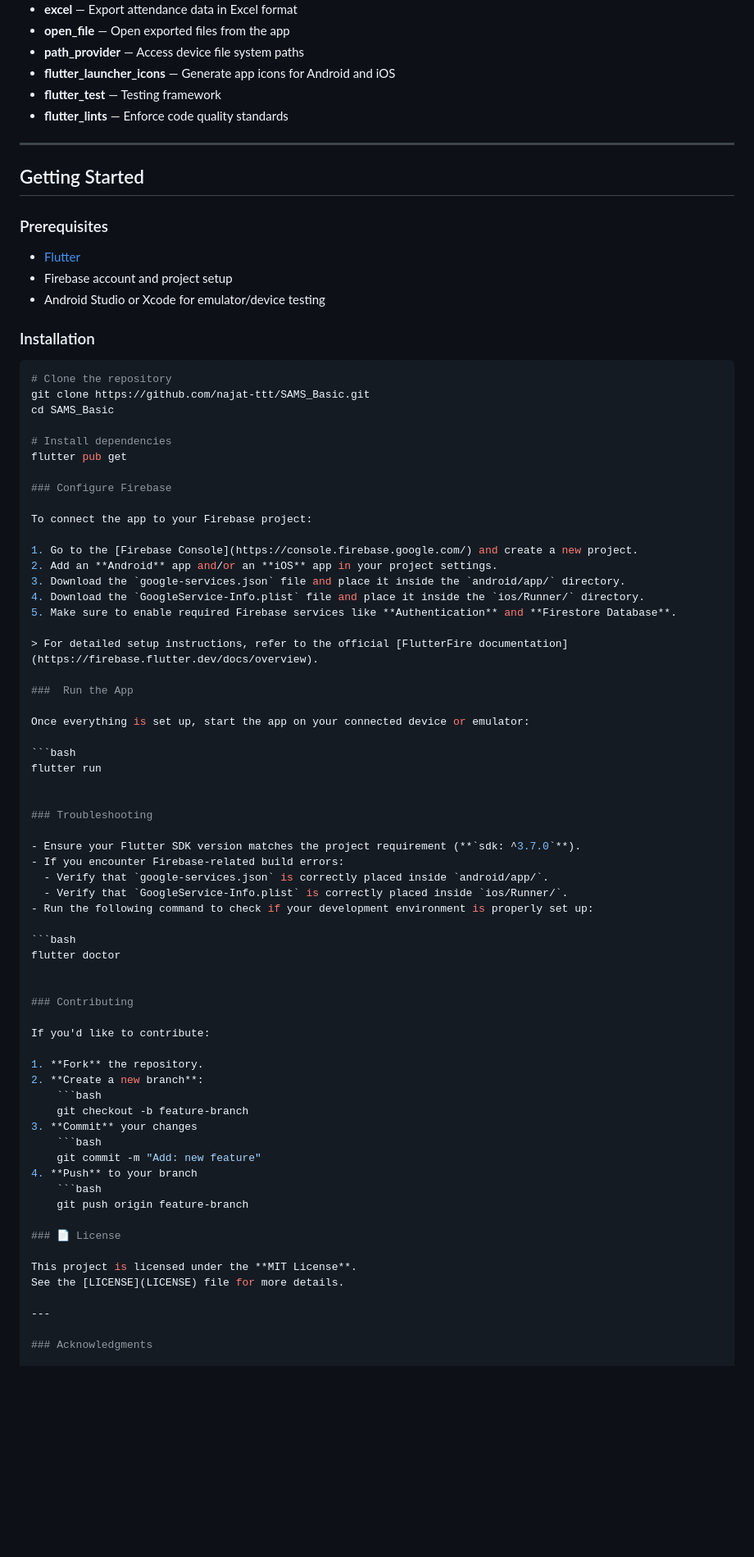
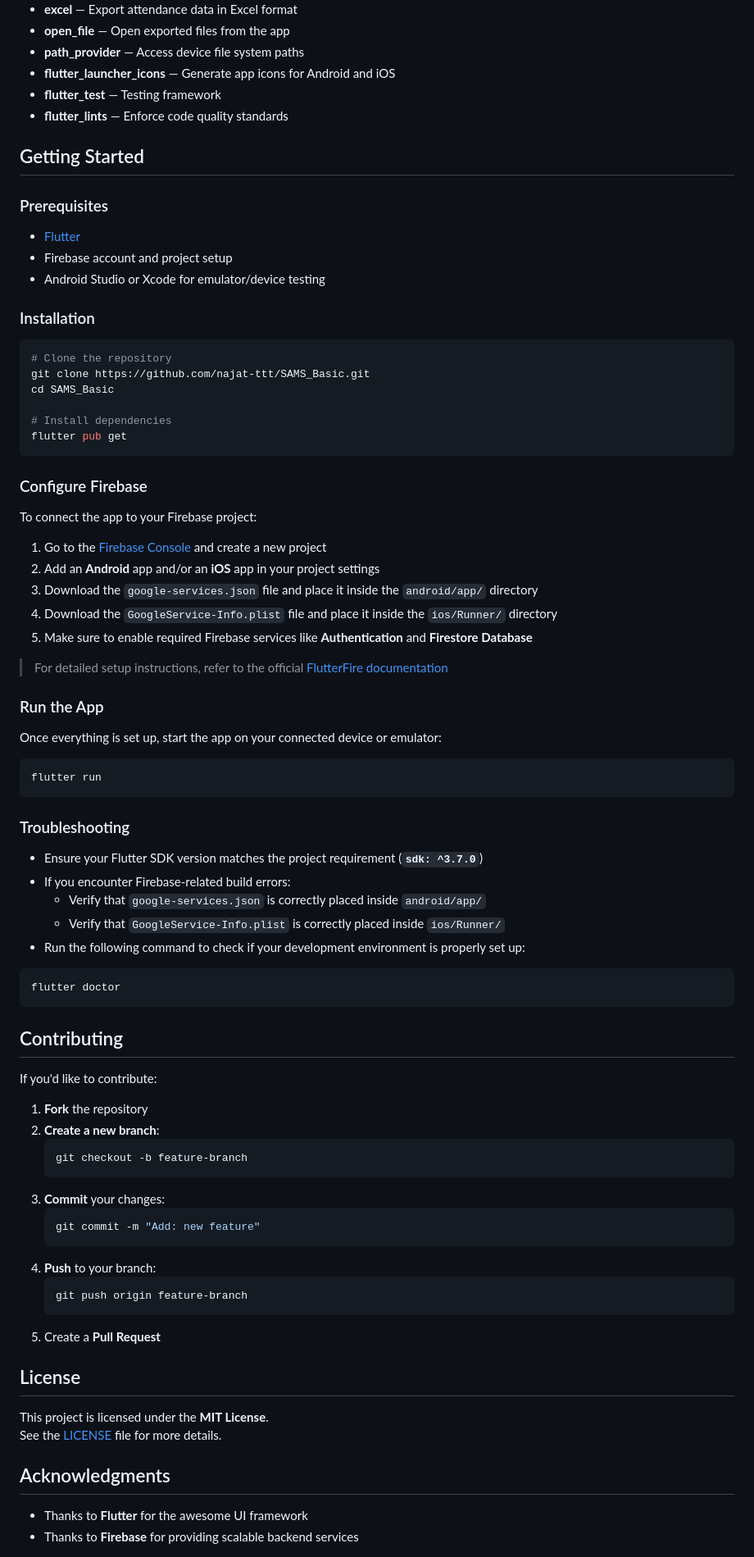
Before and after one commit to najat-ttt/SAMS_Basic, a Markdown page: README.md, the part around the change printed below. Shown: that part at 82% size. GitHub-like rendering; blank space fills up the shorter version.

````diff
--- a/README.md
+++ b/README.md
@@ -40,12 +34,9 @@
 - **flutter_test** — Testing framework
 - **flutter_lints** — Enforce code quality standards
 
----
-
 ## Getting Started
 
 ### Prerequisites
-
 - [Flutter](https://flutter.dev/docs/get-started/install)
 - Firebase account and project setup
 - Android Studio or Xcode for emulator/device testing
@@ -59,60 +50,66 @@ cd SAMS_Basic
 
 # Install dependencies
 flutter pub get
+```
 
 ### Configure Firebase
 
 To connect the app to your Firebase project:
 
-1. Go to the [Firebase Console](https://console.firebase.google.com/) and create a new project.
-2. Add an **Android** app and/or an **iOS** app in your project settings.
-3. Download the `google-services.json` file and place it inside the `android/app/` directory.
-4. Download the `GoogleService-Info.plist` file and place it inside the `ios/Runner/` directory.
-5. Make sure to enable required Firebase services like **Authentication** and **Firestore Database**.
+1. Go to the [Firebase Console](https://console.firebase.google.com/) and create a new project
+2. Add an **Android** app and/or an **iOS** app in your project settings
+3. Download the `google-services.json` file and place it inside the `android/app/` directory
+4. Download the `GoogleService-Info.plist` file and place it inside the `ios/Runner/` directory
+5. Make sure to enable required Firebase services like **Authentication** and **Firestore Database**
 
-> For detailed setup instructions, refer to the official [FlutterFire documentation](https://firebase.flutter.dev/docs/overview).
+> For detailed setup instructions, refer to the official [FlutterFire documentation](https://firebase.flutter.dev/docs/overview)
 
-###  Run the App
+### Run the App
 
 Once everything is set up, start the app on your connected device or emulator:
 
 ```bash
 flutter run
-
+```
 
 ### Troubleshooting
 
-- Ensure your Flutter SDK version matches the project requirement (**`sdk: ^3.7.0`**).
+- Ensure your Flutter SDK version matches the project requirement (**`sdk: ^3.7.0`**)
 - If you encounter Firebase-related build errors:
-  - Verify that `google-services.json` is correctly placed inside `android/app/`.
-  - Verify that `GoogleService-Info.plist` is correctly placed inside `ios/Runner/`.
+  - Verify that `google-services.json` is correctly placed inside `android/app/`
+  - Verify that `GoogleService-Info.plist` is correctly placed inside `ios/Runner/`
 - Run the following command to check if your development environment is properly set up:
 
 ```bash
 flutter doctor
+```
 
-
-### Contributing
+## Contributing
 
 If you'd like to contribute:
 
-1. **Fork** the repository.
+1. **Fork** the repository
 2. **Create a new branch**:
-    ```bash
-    git checkout -b feature-branch
-3. **Commit** your changes
-    ```bash
-    git commit -m "Add: new feature"
-4. **Push** to your branch
-    ```bash
-    git push origin feature-branch
+   ```bash
+   git checkout -b feature-branch
+   ```
+3. **Commit** your changes:
+   ```bash
+   git commit -m "Add: new feature"
+   ```
+4. **Push** to your branch:
+   ```bash
+   git push origin feature-branch
+   ```
+5. Create a **Pull Request**
 
-### 📄 License
+## License
 
 This project is licensed under the **MIT License**.
 See the [LICENSE](LICENSE) file for more details.
 
----
+## Acknowledgments
 
-### Acknowledgments
+- Thanks to **Flutter** for the awesome UI framework
+- Thanks to **Firebase** for providing scalable backend services
 
````
Also changed, not shown: other parts of README.md (+11 -22 lines).
